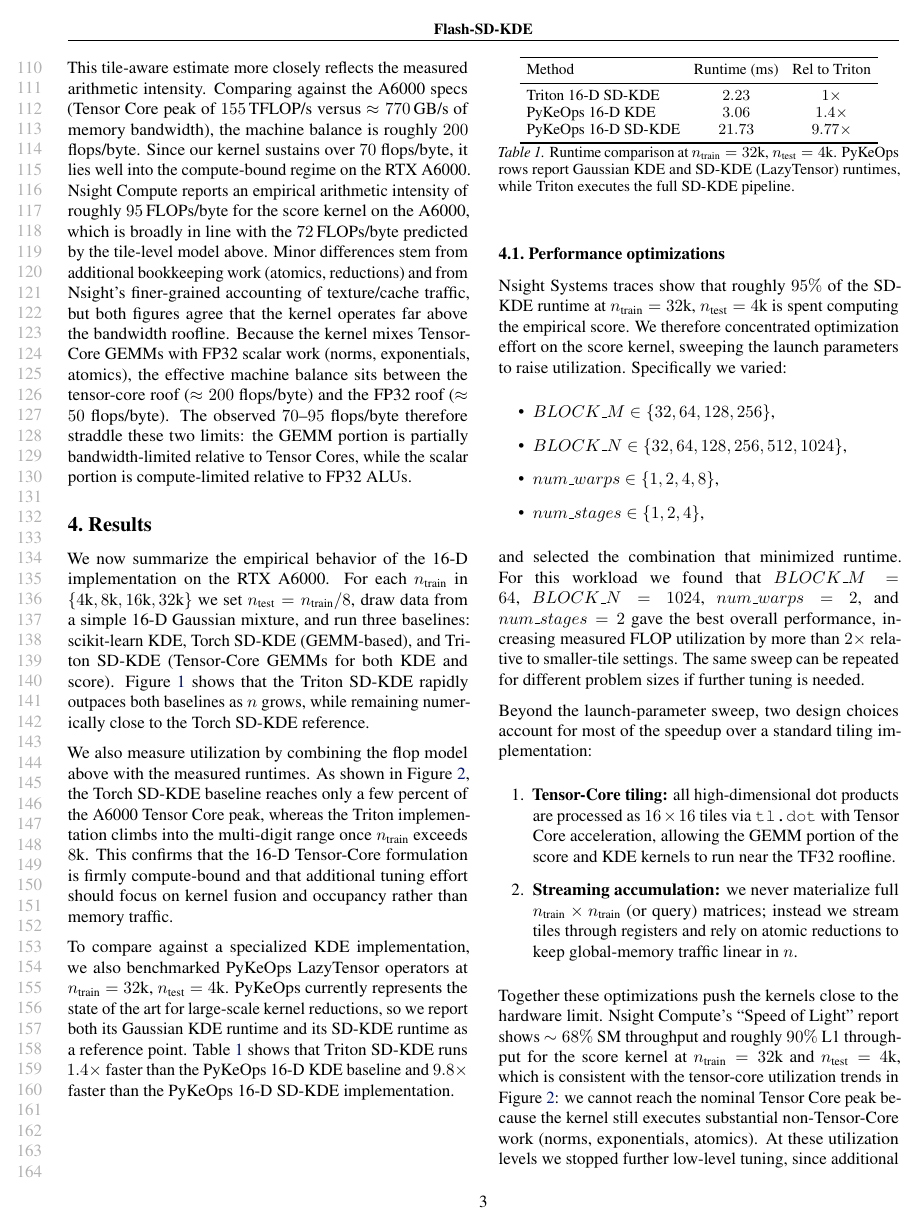
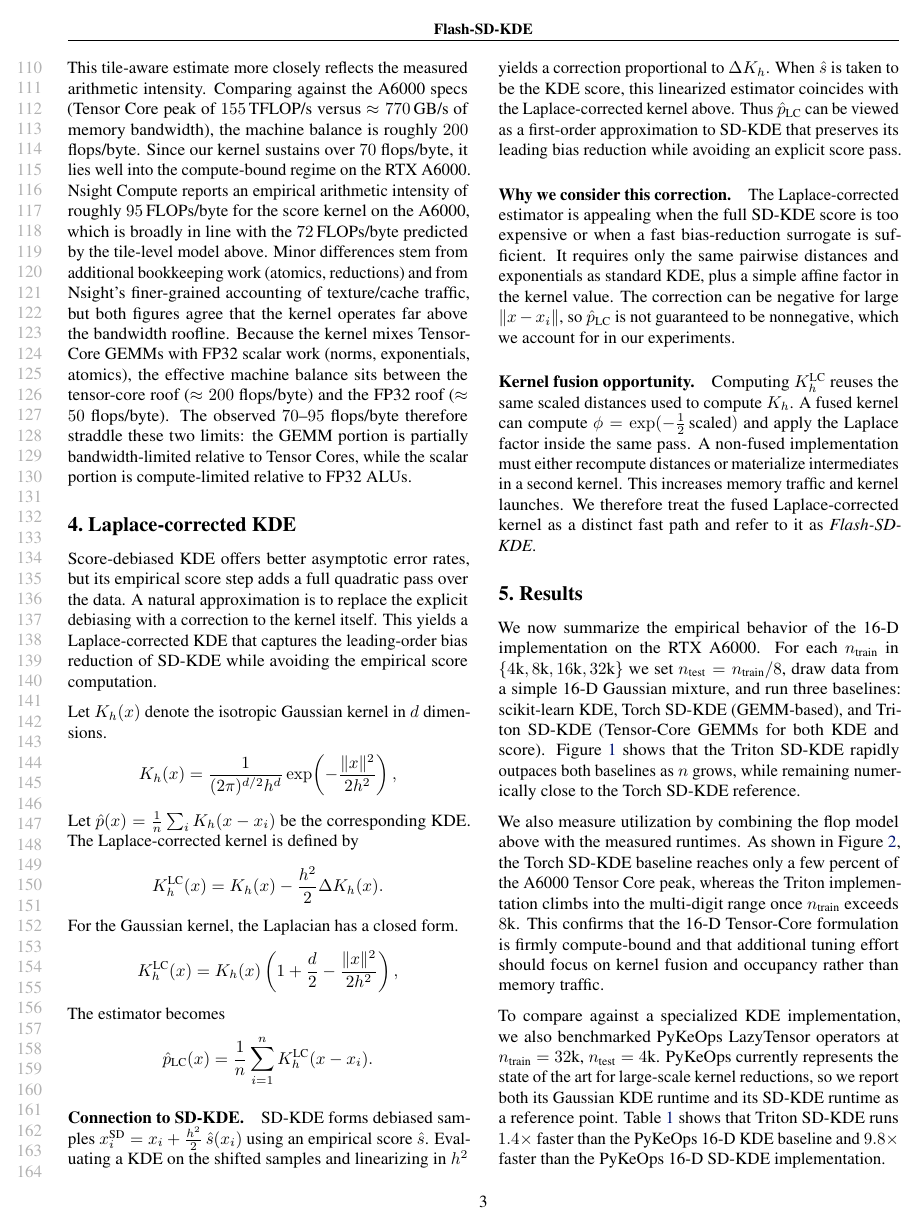
Before and after one commit to Elliotepsteino/Flash-SD-KDE, a LaTeX paper (paper/main.tex, which reads paper/sections/04_laplace_corrected.tex): page 3 of 7. Compiled offline with pdfLaTeX.

Commit message:
Add Laplace-corrected KDE section

```diff
--- /dev/null
+++ b/paper/sections/04_laplace_corrected.tex
@@ -0,0 +1,51 @@
+\section{Laplace-corrected KDE}
+\label{sec:laplace_corrected}
+
+Score-debiased KDE offers better asymptotic error rates, but its empirical score step adds a full quadratic pass over the data.
+A natural approximation is to replace the explicit debiasing with a correction to the kernel itself.
+This yields a Laplace-corrected KDE that captures the leading-order bias reduction of SD-KDE while avoiding the empirical score computation.
+
+Let $K_h(x)$ denote the isotropic Gaussian kernel in $d$ dimensions.
+\[
+  K_h(x)
+  =
+  \frac{1}{(2\pi)^{d/2} h^d}
+  \exp\!\left(-\frac{\lVert x \rVert^2}{2h^2}\right),
+\]
+Let $\hat p(x) = \tfrac{1}{n} \sum_i K_h(x - x_i)$ be the corresponding KDE.
+The Laplace-corrected kernel is defined by
+\[
+  K_h^{\text{LC}}(x)
+  =
+  K_h(x) - \frac{h^2}{2} \Delta K_h(x).
+\]
+For the Gaussian kernel, the Laplacian has a closed form.
+\[
+  K_h^{\text{LC}}(x)
+  =
+  K_h(x)\left(1 + \frac{d}{2} - \frac{\lVert x \rVert^2}{2h^2}\right),
+\]
+The estimator becomes
+\[
+  \hat p_{\text{LC}}(x)
+  =
+  \frac{1}{n} \sum_{i=1}^n K_h^{\text{LC}}(x - x_i).
+\]
+
+\paragraph{Connection to SD-KDE.}
+SD-KDE forms debiased samples $x_i^{\text{SD}} = x_i + \tfrac{h^2}{2}\,\hat s(x_i)$ using an empirical score $\hat s$.
+Evaluating a KDE on the shifted samples and linearizing in $h^2$ yields a correction proportional to $\Delta K_h$.
+When $\hat s$ is taken to be the KDE score, this linearized estimator coincides with the Laplace-corrected kernel above.
+Thus $\hat p_{\text{LC}}$ can be viewed as a first-order approximation to SD-KDE that preserves its leading bias reduction while avoiding an explicit score pass.
+
+\paragraph{Why we consider this correction.}
+The Laplace-corrected estimator is appealing when the full SD-KDE score is too expensive or when a fast bias-reduction surrogate is sufficient.
+It requires only the same pairwise distances and exponentials as standard KDE, plus a simple affine factor in the kernel value.
+The correction can be negative for large $\lVert x - x_i \rVert$, so $\hat p_{\text{LC}}$ is not guaranteed to be nonnegative, which we account for in our experiments.
+
+\paragraph{Kernel fusion opportunity.}
+Computing $K_h^{\text{LC}}$ reuses the same scaled distances used to compute $K_h$.
+A fused kernel can compute $\phi = \exp(-\tfrac{1}{2}\,\text{scaled})$ and apply the Laplace factor inside the same pass.
+A non-fused implementation must either recompute distances or materialize intermediates in a second kernel.
+This increases memory traffic and kernel launches.
+We therefore treat the fused Laplace-corrected kernel as a distinct fast path and refer to it as \emph{Flash-SD-KDE}.
```
Also changed, not shown: paper/main.tex (+1 -0 lines).
